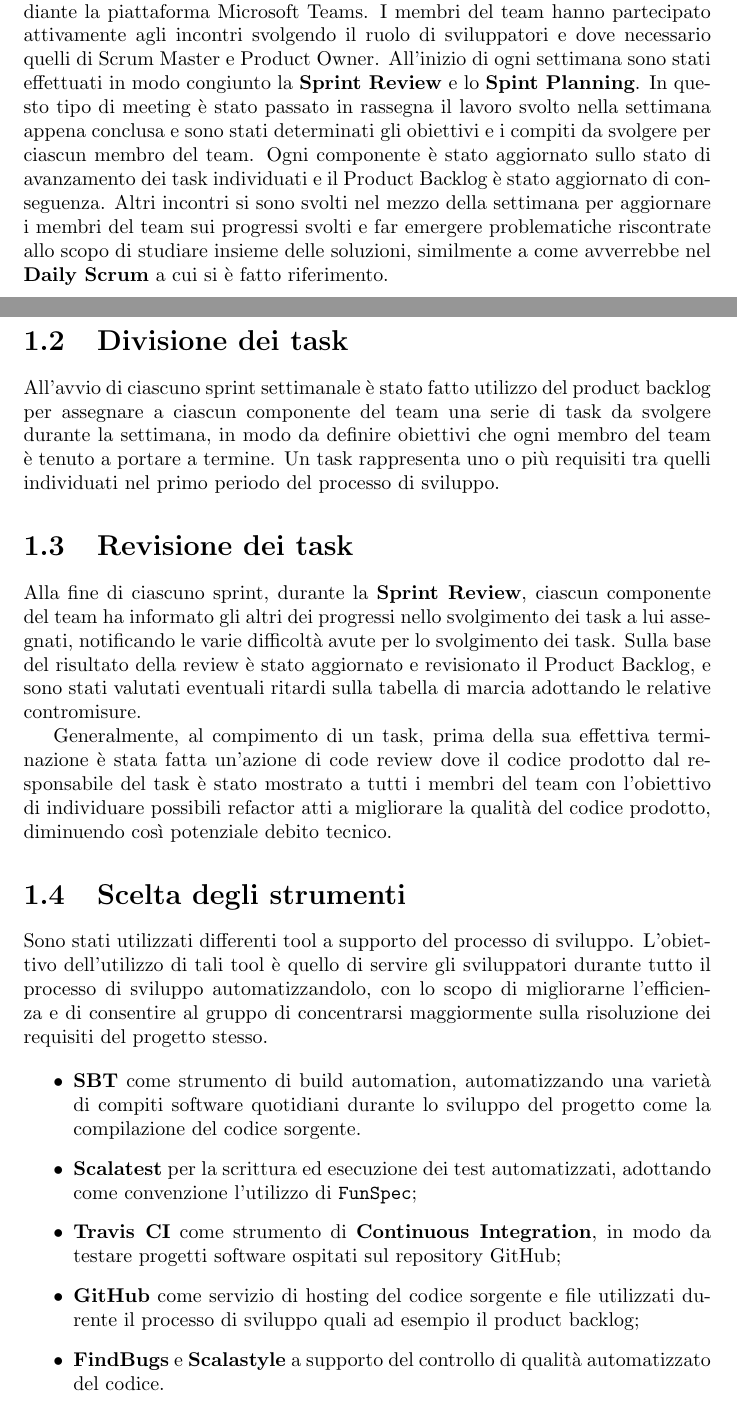
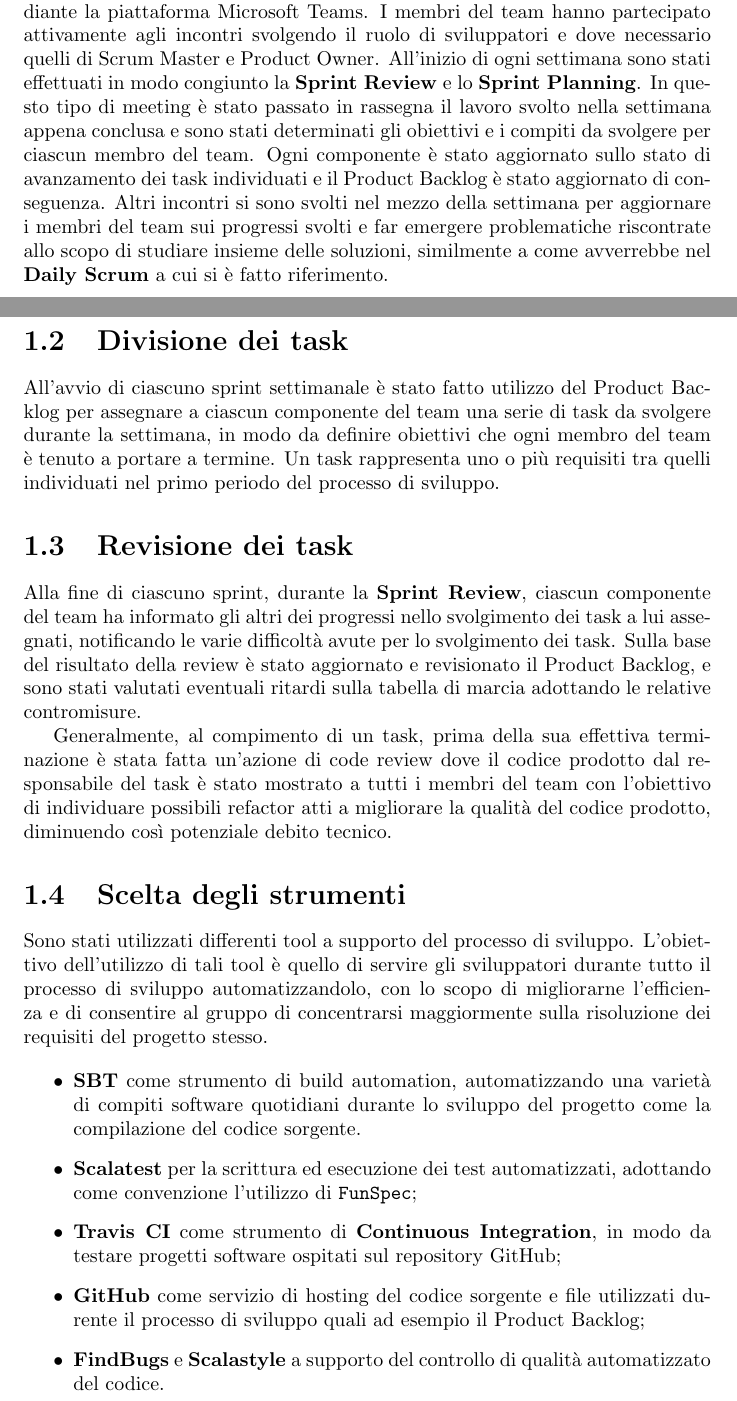
Before and after one commit to danielegiulianini/evo-sim, a LaTeX document (doc/report/report.tex, which reads doc/report/tex/development-process.tex): two parts of pages 5 and 6 of 36, joined at a grey line, cut so that both start at the same text. Compiled offline with pdfLaTeX.

Commit message:
Minor fixes in development process

```diff
--- a/doc/report/tex/development-process.tex
+++ b/doc/report/tex/development-process.tex
@@ -8,10 +8,10 @@ Il primo periodo del processo di sviluppo è stato caratterizzato dalla modellaz
 \section{Meeting}
 I meeting tra i componenti del team sono avvenuti con frequenza regolare mediante la piattaforma Microsoft Teams.
 I membri del team hanno partecipato attivamente agli incontri svolgendo il ruolo di sviluppatori e dove necessario quelli di Scrum Master e Product Owner.
-All'inizio di ogni settimana sono stati effettuati in modo congiunto la \textbf{Sprint Review} e lo \textbf{Spint Planning}. In questo tipo di meeting è stato passato in rassegna il lavoro svolto nella settimana appena conclusa e sono stati determinati gli obiettivi e i compiti da svolgere per ciascun membro del team. Ogni componente è stato aggiornato sullo stato di avanzamento dei task individuati e il Product Backlog è stato aggiornato di conseguenza. Altri incontri si sono svolti nel mezzo della settimana per aggiornare i membri del team sui progressi svolti e far emergere problematiche riscontrate allo scopo di studiare insieme delle soluzioni, similmente a come avverrebbe nel \textbf{Daily Scrum} a cui si è fatto riferimento.
+All'inizio di ogni settimana sono stati effettuati in modo congiunto la \textbf{Sprint Review} e lo \textbf{Sprint Planning}. In questo tipo di meeting è stato passato in rassegna il lavoro svolto nella settimana appena conclusa e sono stati determinati gli obiettivi e i compiti da svolgere per ciascun membro del team. Ogni componente è stato aggiornato sullo stato di avanzamento dei task individuati e il Product Backlog è stato aggiornato di conseguenza. Altri incontri si sono svolti nel mezzo della settimana per aggiornare i membri del team sui progressi svolti e far emergere problematiche riscontrate allo scopo di studiare insieme delle soluzioni, similmente a come avverrebbe nel \textbf{Daily Scrum} a cui si è fatto riferimento.
 
 \section{Divisione dei task}
-All'avvio di ciascuno sprint settimanale è stato fatto utilizzo del product backlog per assegnare a ciascun componente del team una serie di task da svolgere durante la settimana, in modo da definire obiettivi che ogni membro del team è tenuto a portare a termine. Un task rappresenta uno o più requisiti tra quelli individuati nel primo periodo del processo di sviluppo.
+All'avvio di ciascuno sprint settimanale è stato fatto utilizzo del Product Backlog per assegnare a ciascun componente del team una serie di task da svolgere durante la settimana, in modo da definire obiettivi che ogni membro del team è tenuto a portare a termine. Un task rappresenta uno o più requisiti tra quelli individuati nel primo periodo del processo di sviluppo.
 
 \section{Revisione dei task}
 Alla fine di ciascuno sprint, durante la \textbf{Sprint Review}, ciascun componente del team ha informato gli altri dei progressi nello svolgimento dei task a lui assegnati, notificando le varie difficoltà avute per lo svolgimento dei task. Sulla base del risultato della review è stato aggiornato e revisionato il Product Backlog, e sono stati valutati eventuali ritardi sulla tabella di marcia adottando le relative contromisure.
@@ -25,6 +25,6 @@ Sono stati utilizzati differenti tool a supporto del processo di sviluppo. L'obi
     \item \textbf{SBT} come strumento di build automation, automatizzando una varietà di compiti software quotidiani durante lo sviluppo del progetto come la compilazione del codice sorgente.
     \item \textbf{Scalatest} per la scrittura ed esecuzione dei test automatizzati, adottando come convenzione l'utilizzo di \texttt{FunSpec};
     \item \textbf{Travis CI} come strumento di \textbf{Continuous Integration}, in modo da testare progetti software ospitati sul repository GitHub;
-    \item \textbf{GitHub} come servizio di hosting del codice sorgente e file utilizzati durente il processo di sviluppo quali ad esempio il product backlog;
+    \item \textbf{GitHub} come servizio di hosting del codice sorgente e file utilizzati durente il processo di sviluppo quali ad esempio il Product Backlog;
     \item \textbf{FindBugs} e \textbf{Scalastyle} a supporto del controllo di qualità automatizzato del codice.
 \end{itemize}
```
